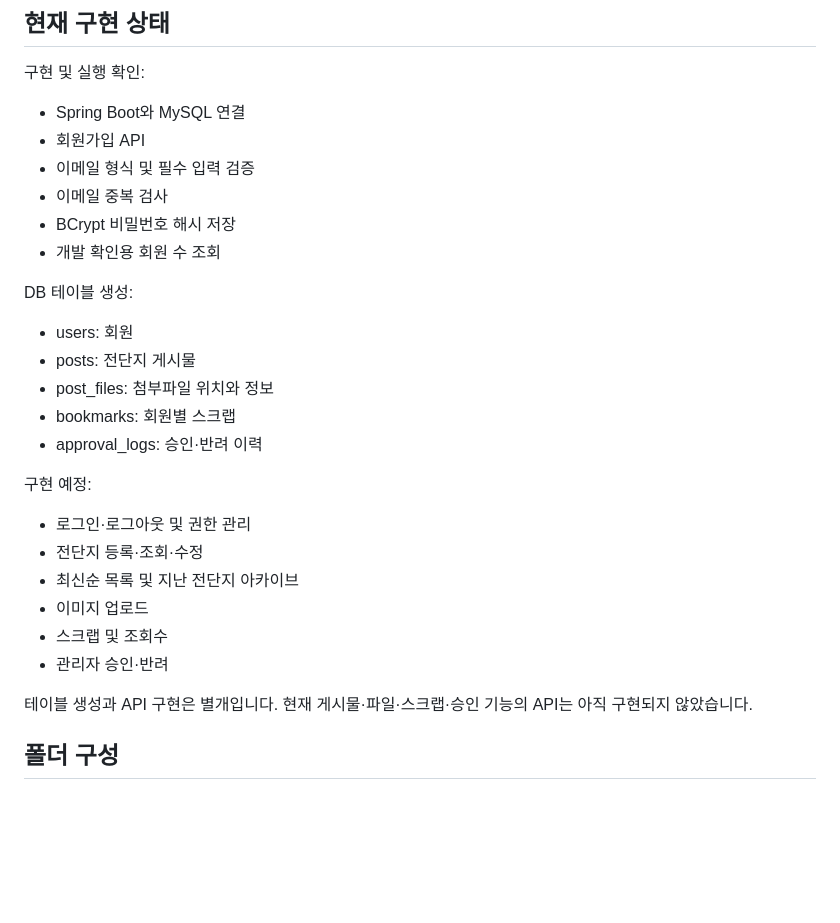
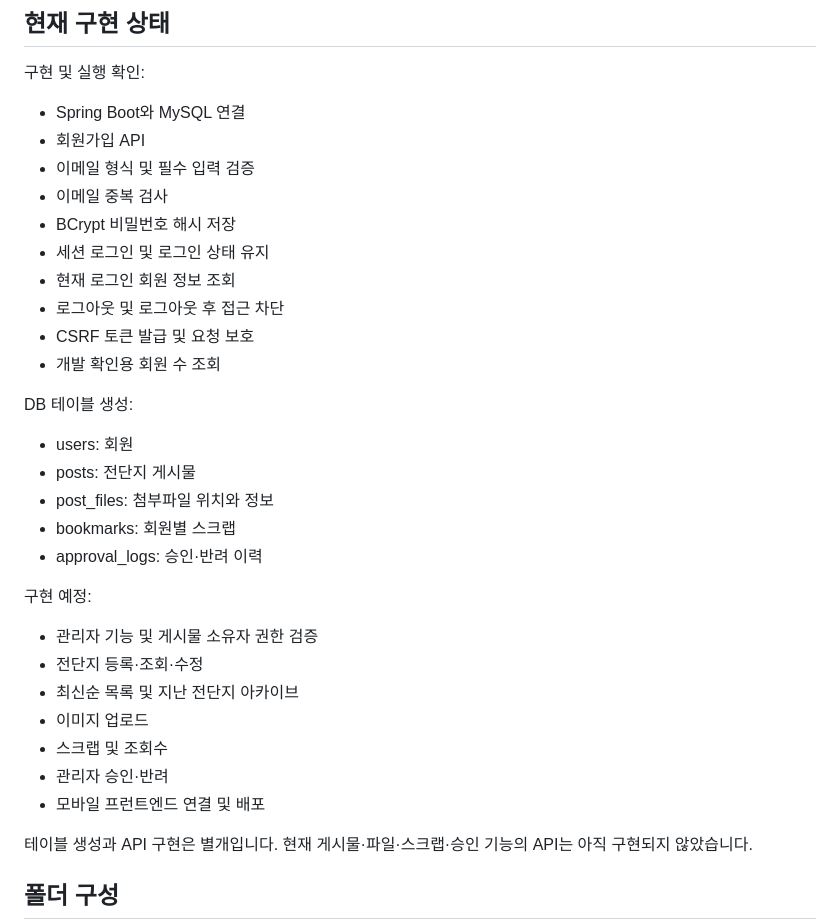
Before and after one commit to wownstjd-creator/brain-bucket, a Markdown page: README.md, the part around the change. Drawn GitHub-style; blank space fills up the shorter version.

```diff
--- a/README.md
+++ b/README.md
@@ -21,6 +21,10 @@ QR로 접근하는 모바일 중심 교내 전단지 게시·승인·아카이
 - 이메일 형식 및 필수 입력 검증
 - 이메일 중복 검사
 - BCrypt 비밀번호 해시 저장
+- 세션 로그인 및 로그인 상태 유지
+- 현재 로그인 회원 정보 조회
+- 로그아웃 및 로그아웃 후 접근 차단
+- CSRF 토큰 발급 및 요청 보호
 - 개발 확인용 회원 수 조회
 
 DB 테이블 생성:
@@ -31,12 +35,13 @@ DB 테이블 생성:
 - approval_logs: 승인·반려 이력
 
 구현 예정:
-- 로그인·로그아웃 및 권한 관리
+- 관리자 기능 및 게시물 소유자 권한 검증
 - 전단지 등록·조회·수정
 - 최신순 목록 및 지난 전단지 아카이브
 - 이미지 업로드
 - 스크랩 및 조회수
 - 관리자 승인·반려
+- 모바일 프런트엔드 연결 및 배포
 
 테이블 생성과 API 구현은 별개입니다.
 현재 게시물·파일·스크랩·승인 기능의 API는 아직 구현되지 않았습니다.
```
Also changed, not shown: docs/api.md (+162 -70 lines).
